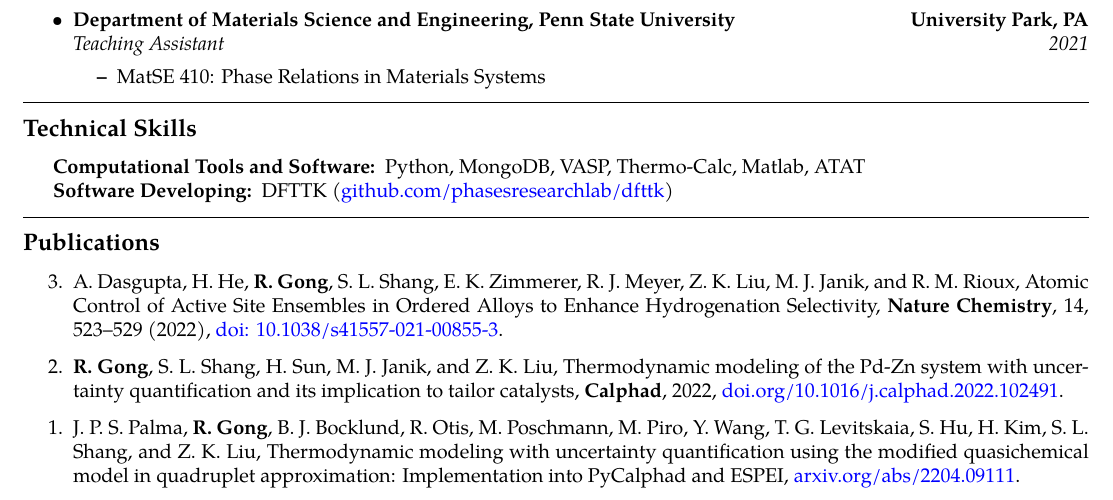
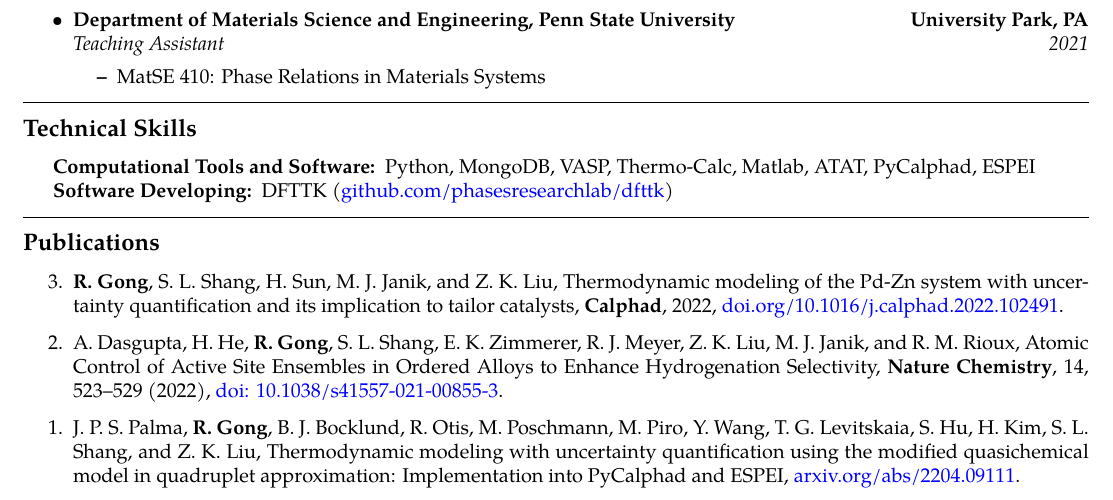
Before and after one commit to RushiGong/resume, a LaTeX CV (resume.tex): part of the page, cut so that both start at the same text. Compiled offline with pdfLaTeX.

Commit message:
publication order

```diff
--- a/resume.tex
+++ b/resume.tex
@@ -185,7 +185,7 @@
 \hyphenpenalty=1000
 \begin{description*}
   \item[Computational Tools and Software:]
-  Python, MongoDB, VASP, Thermo-Calc, Matlab, ATAT
+  Python, MongoDB, VASP, Thermo-Calc, Matlab, ATAT, PyCalphad, ESPEI
   \item [Software Developing:]
   DFTTK (\href{https://github.com/PhasesResearchLab/DFTTK}{github.com/phasesresearchlab/dfttk})
 \end{description*}
@@ -197,12 +197,12 @@
 
 \hyphenpenalty=1000
 \begin{etaremune}
+  \item \textbf{R. Gong}, S. L. Shang, H. Sun, M. J. Janik, and Z. K. Liu,
+  Thermodynamic modeling of the Pd-Zn system with uncertainty quantification and its implication to tailor catalysts,
+  \textbf{Calphad}, 2022, \href{https://doi.org/10.1016/j.calphad.2022.102491}{doi.org/10.1016/j.calphad.2022.102491}.
   \item  A. Dasgupta, H. He, \textbf{R. Gong}, S. L. Shang, E. K. Zimmerer, R. J. Meyer, Z. K. Liu, M. J. Janik, and R. M. Rioux,
   Atomic Control of Active Site Ensembles in Ordered Alloys to Enhance Hydrogenation Selectivity,
   \textbf{Nature Chemistry}, 14, 523–529 (2022), \href{https://doi.org/10.1038/s41557-021-00855-3}{doi: 10.1038/s41557-021-00855-3}.
-   \item \textbf{R. Gong}, S. L. Shang, H. Sun, M. J. Janik, and Z. K. Liu,
-  Thermodynamic modeling of the Pd-Zn system with uncertainty quantification and its implication to tailor catalysts,
-  \textbf{Calphad}, 2022, \href{https://doi.org/10.1016/j.calphad.2022.102491}{doi.org/10.1016/j.calphad.2022.102491}.
   \item J. P. S. Palma, \textbf{R. Gong}, B. J. Bocklund, R. Otis, M. Poschmann, M. Piro, Y. Wang, T. G. Levitskaia, S. Hu, H. Kim, S. L. Shang, and Z. K. Liu,
   Thermodynamic modeling with uncertainty quantification using the modified quasichemical model in quadruplet approximation: Implementation into PyCalphad and ESPEI,  \href{http://arxiv.org/abs/2204.09111}{arxiv.org/abs/2204.09111}.
 \end{etaremune}
```
Also changed, not shown: resume.pdf.
